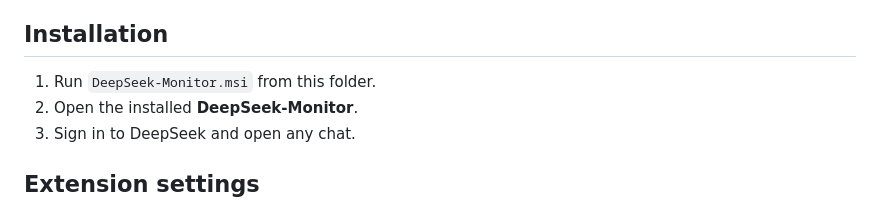
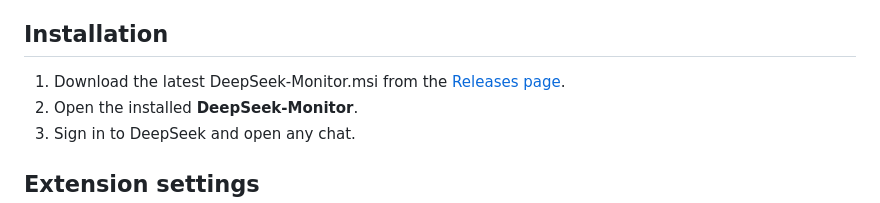
Before and after one commit to shtakan/deepseek-monitor-desktop, a Markdown page: README.md, the part around the change. Drawn GitHub-style.

```diff
--- a/README.md
+++ b/README.md
@@ -15,7 +15,7 @@ icon in Chrome.
 
 ## Installation
 
-1. Run `DeepSeek-Monitor.msi` from this folder.
+1. Download the latest DeepSeek-Monitor.msi from the [Releases page](https://github.com/shtakan/deepseek-monitor-desktop/releases).
 2. Open the installed **DeepSeek-Monitor**.
 3. Sign in to DeepSeek and open any chat.
 
```
Also changed, not shown: README.ru.md (+1 -1 lines).
